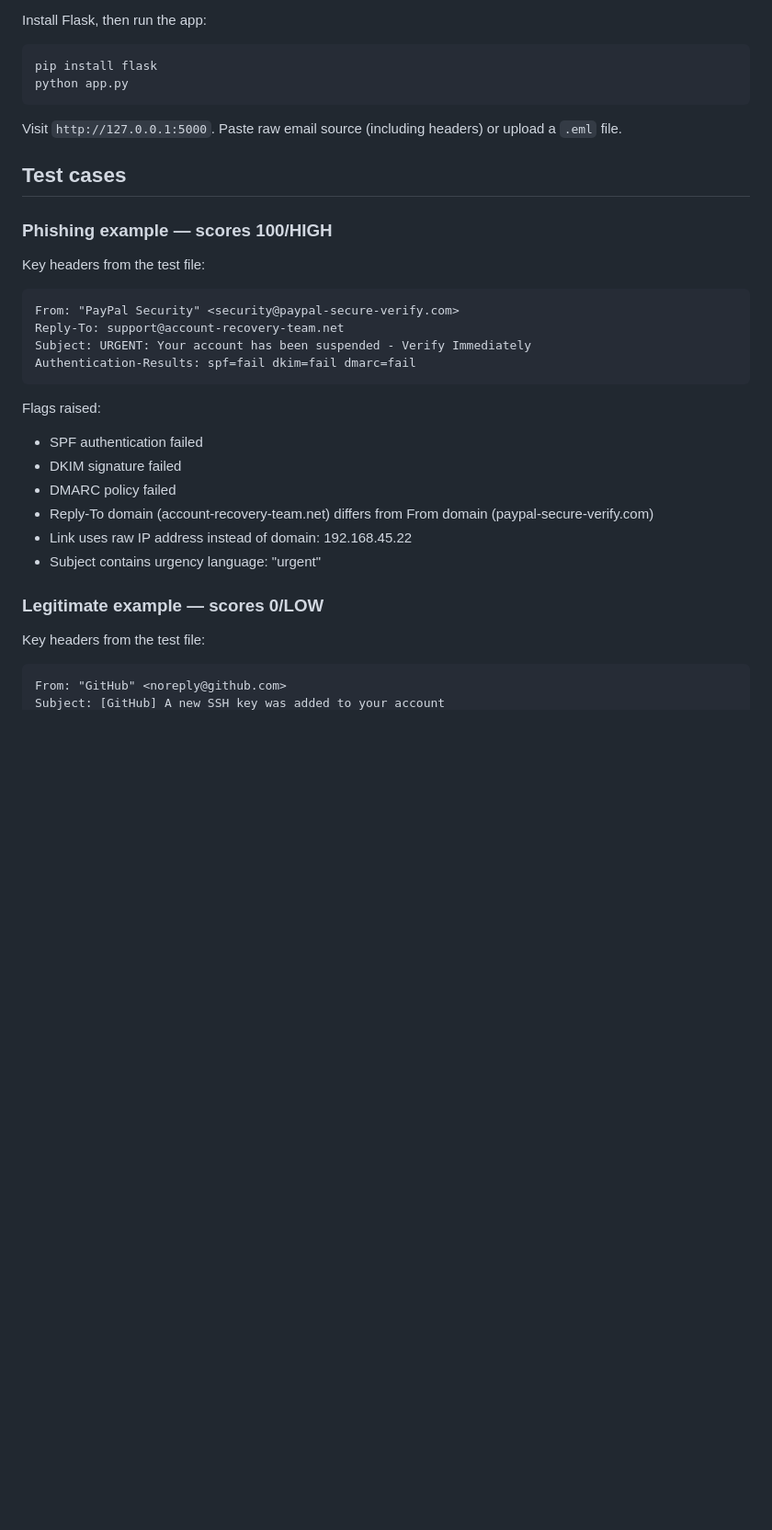
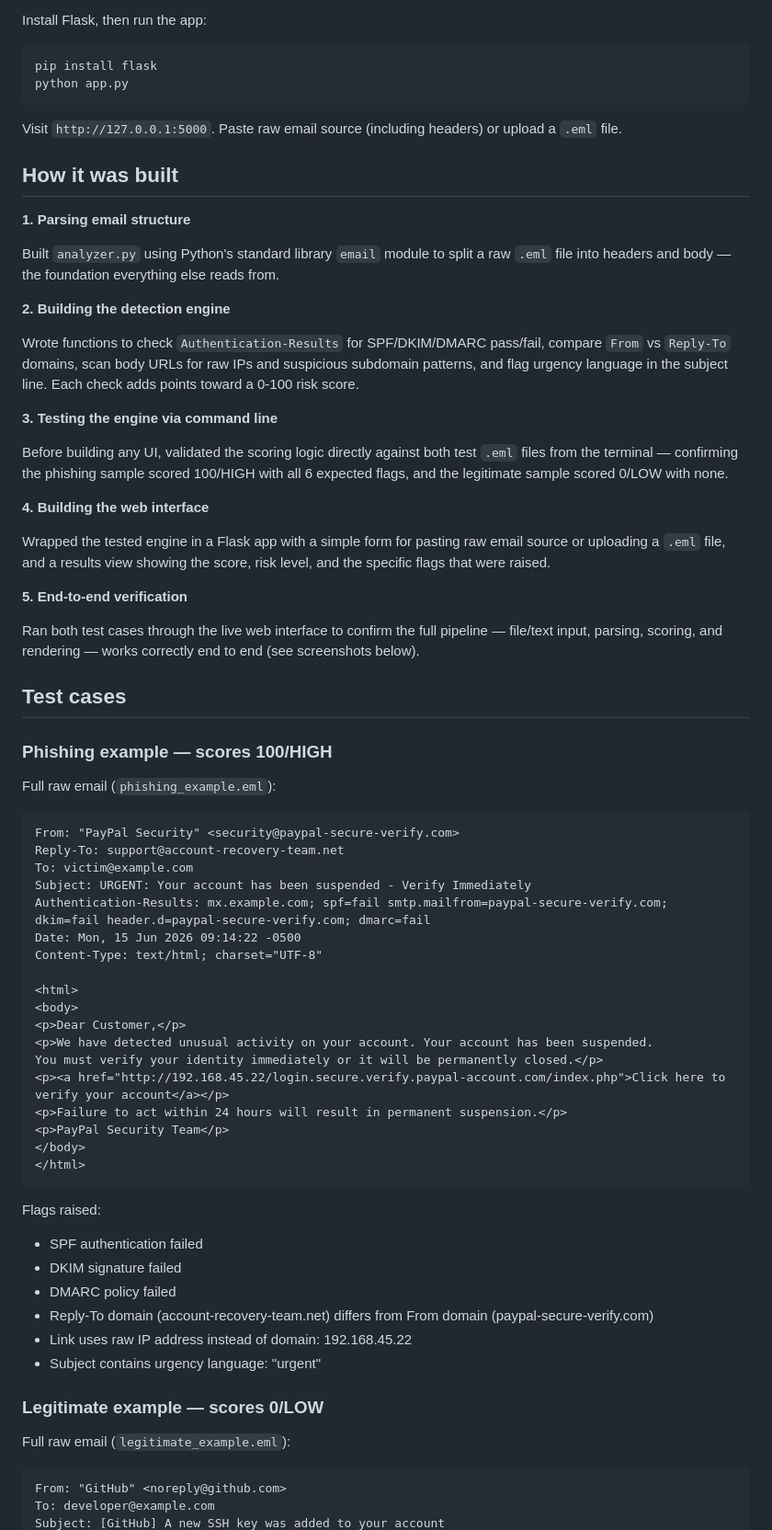
Before and after one commit to Ghummun/phishing-detection-triage-console, a Markdown page: README.md, the part around one of its changes. Shown at 92% size. Rendered like a GitHub page; blank space fills up the shorter version.

```diff
--- a/README.md
+++ b/README.md
@@ -43,16 +43,52 @@ Install Flask, then run the app:
 
 Visit `http://127.0.0.1:5000`. Paste raw email source (including headers) or upload a `.eml` file.
 
+## How it was built
+
+**1. Parsing email structure**
+
+Built `analyzer.py` using Python's standard library `email` module to split a raw `.eml` file into headers and body — the foundation everything else reads from.
+
+**2. Building the detection engine**
+
+Wrote functions to check `Authentication-Results` for SPF/DKIM/DMARC pass/fail, compare `From` vs `Reply-To` domains, scan body URLs for raw IPs and suspicious subdomain patterns, and flag urgency language in the subject line. Each check adds points toward a 0-100 risk score.
+
+**3. Testing the engine via command line**
+
+Before building any UI, validated the scoring logic directly against both test `.eml` files from the terminal — confirming the phishing sample scored 100/HIGH with all 6 expected flags, and the legitimate sample scored 0/LOW with none.
+
+**4. Building the web interface**
+
+Wrapped the tested engine in a Flask app with a simple form for pasting raw email source or uploading a `.eml` file, and a results view showing the score, risk level, and the specific flags that were raised.
+
+**5. End-to-end verification**
+
+Ran both test cases through the live web interface to confirm the full pipeline — file/text input, parsing, scoring, and rendering — works correctly end to end (see screenshots below).
+
 ## Test cases
 
 ### Phishing example — scores 100/HIGH
 
-Key headers from the test file:
+Full raw email (`phishing_example.eml`):
 
     From: "PayPal Security" <security@paypal-secure-verify.com>
     Reply-To: support@account-recovery-team.net
+    To: victim@example.com
     Subject: URGENT: Your account has been suspended - Verify Immediately
-    Authentication-Results: spf=fail dkim=fail dmarc=fail
+    Authentication-Results: mx.example.com; spf=fail smtp.mailfrom=paypal-secure-verify.com; dkim=fail header.d=paypal-secure-verify.com; dmarc=fail
+    Date: Mon, 15 Jun 2026 09:14:22 -0500
+    Content-Type: text/html; charset="UTF-8"
+
+    <html>
+    <body>
+    <p>Dear Customer,</p>
+    <p>We have detected unusual activity on your account. Your account has been suspended.
+    You must verify your identity immediately or it will be permanently closed.</p>
+    <p><a href="http://192.168.45.22/login.secure.verify.paypal-account.com/index.php">Click here to verify your account</a></p>
+    <p>Failure to act within 24 hours will result in permanent suspension.</p>
+    <p>PayPal Security Team</p>
+    </body>
+    </html>
 
 Flags raised:
 - SPF authentication failed
@@ -64,7 +100,8 @@ Flags raised:
 
 ### Legitimate example — scores 0/LOW
 
-Key headers from the test file:
+Full raw email (`legitimate_example.eml`):
 
     From: "GitHub" <noreply@github.com>
+    To: developer@example.com
     Subject: [GitHub] A new SSH key was added to your account
```
Also changed, not shown: other parts of README.md (+19 -1 lines).
